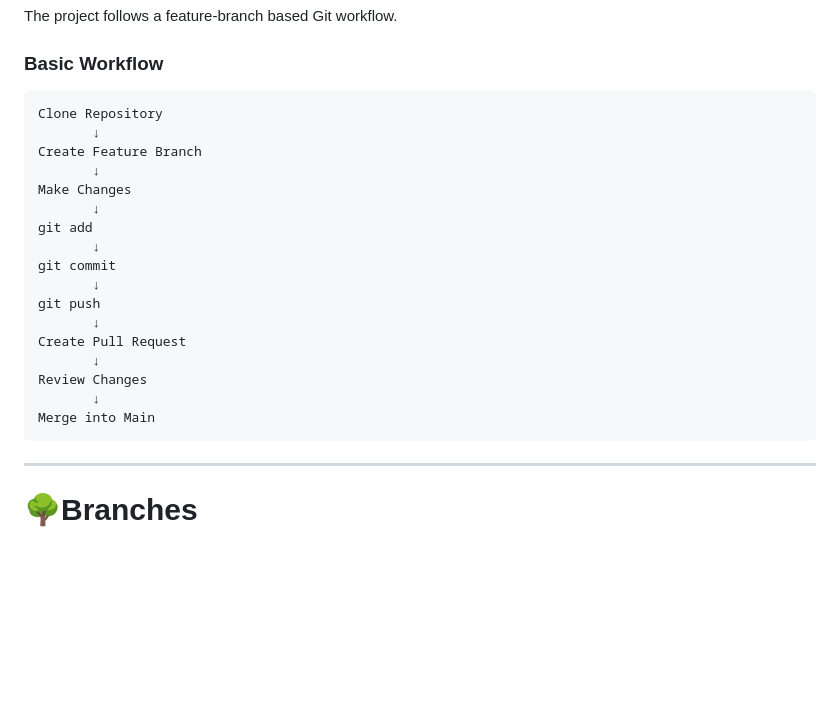
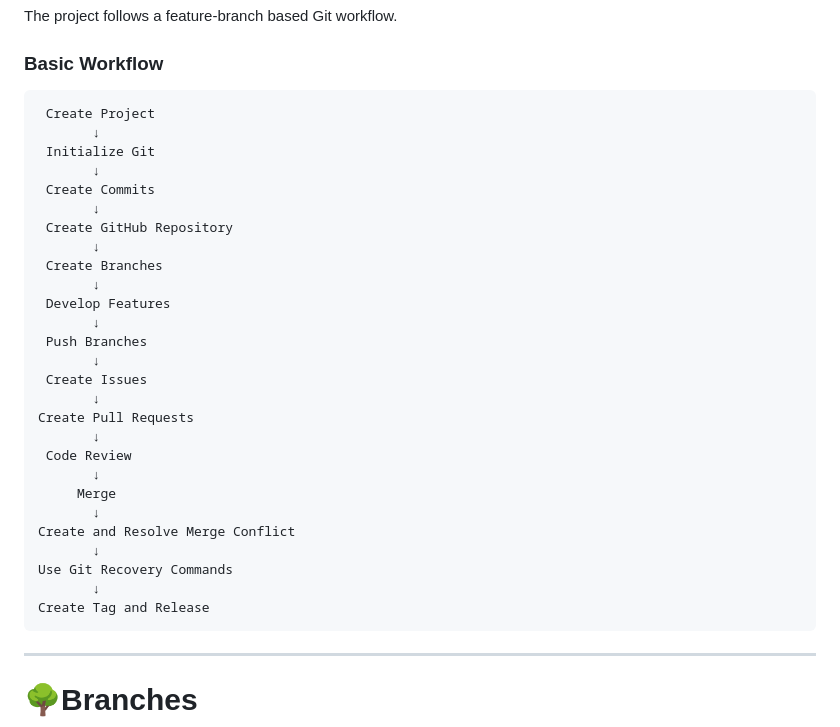
Before and after one commit to muzamil762e-ux/student-task-manager, a Markdown page: README.md, the part around the change. GitHub-like rendering; blank space fills up the shorter version.

Commit message:
Revise basic workflow steps in README
Updated the basic workflow section to reflect new steps in project setup and Git usage.

````diff
--- a/README.md
+++ b/README.md
@@ -56,23 +56,33 @@ The project follows a feature-branch based Git workflow.
 ### Basic Workflow
 
 ```text
-Clone Repository
+ Create Project
        ↓
-Create Feature Branch
+ Initialize Git
        ↓
-Make Changes
+ Create Commits
        ↓
-git add
+ Create GitHub Repository
        ↓
-git commit
+ Create Branches
        ↓
-git push
+ Develop Features
        ↓
-Create Pull Request
+ Push Branches
        ↓
-Review Changes
+ Create Issues
        ↓
-Merge into Main
+Create Pull Requests
+       ↓
+ Code Review
+       ↓
+     Merge
+       ↓
+Create and Resolve Merge Conflict
+       ↓
+Use Git Recovery Commands
+       ↓
+Create Tag and Release
 ```
 
 ---
````
